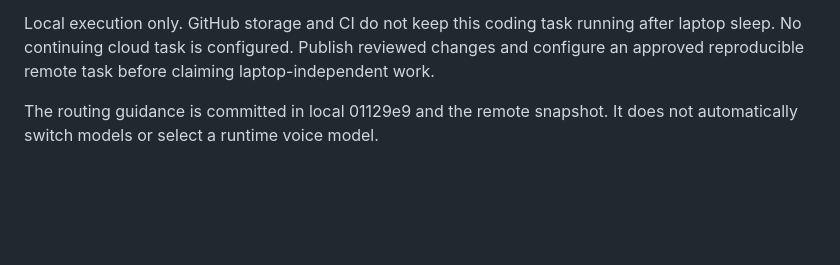
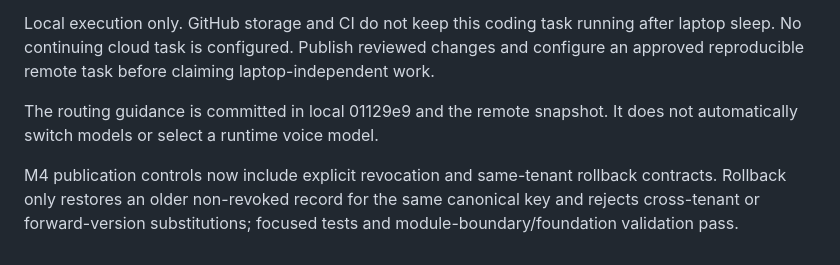
Before and after one commit to saikumar040060/restaurant-voice-platform, a Markdown page: docs/PROJECT_STATUS.md, the part around the change. Drawn GitHub-style; blank space fills up the shorter version.

Commit message:
docs: record knowledge publication controls

```diff
--- a/docs/PROJECT_STATUS.md
+++ b/docs/PROJECT_STATUS.md
@@ -255,3 +255,5 @@ Java 21 is available through Homebrew; shell Java was 17, so select Java 21 per
 Local execution only. GitHub storage and CI do not keep this coding task running after laptop sleep. No continuing cloud task is configured. Publish reviewed changes and configure an approved reproducible remote task before claiming laptop-independent work.
 
 The routing guidance is committed in local 01129e9 and the remote snapshot. It does not automatically switch models or select a runtime voice model.
+
+M4 publication controls now include explicit revocation and same-tenant rollback contracts. Rollback only restores an older non-revoked record for the same canonical key and rejects cross-tenant or forward-version substitutions; focused tests and module-boundary/foundation validation pass.
```
